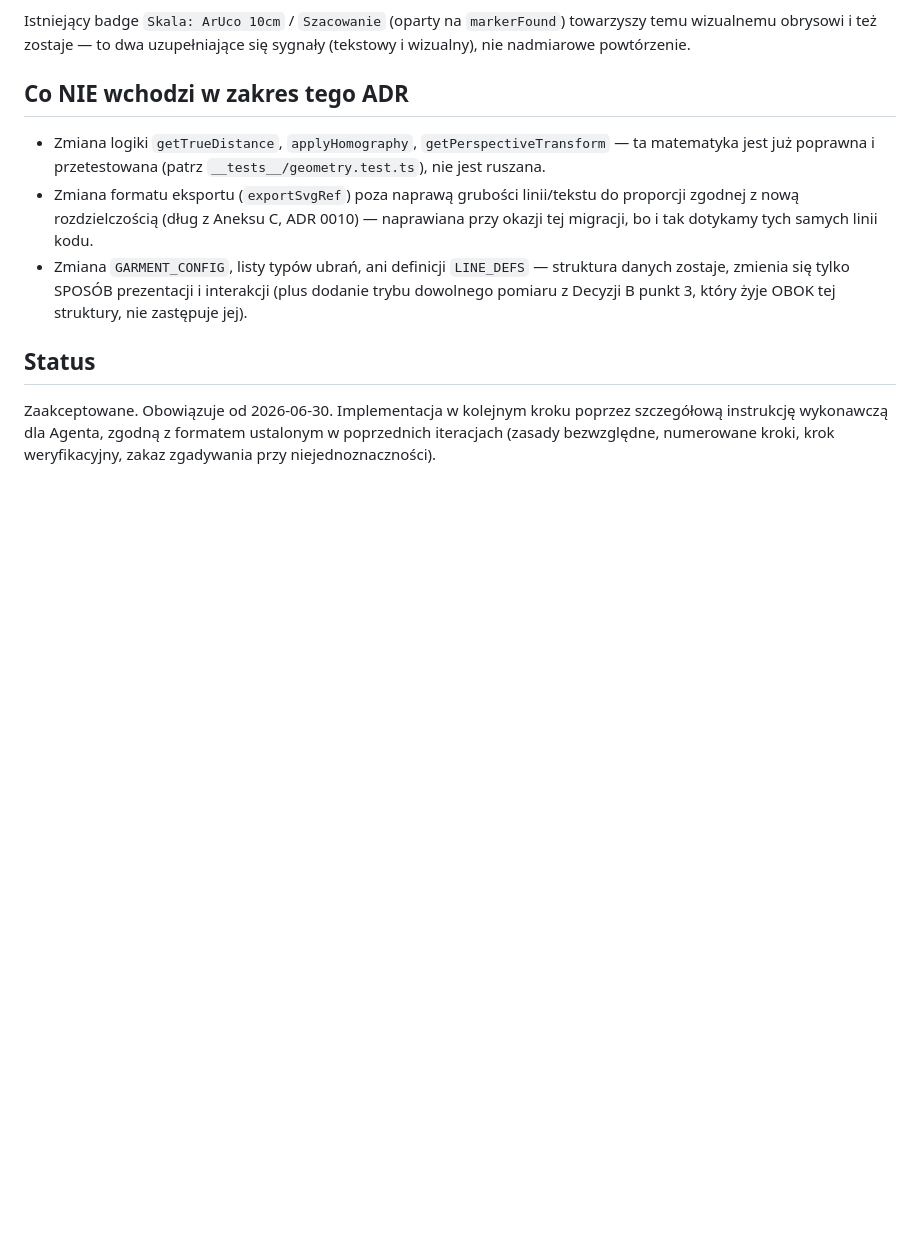
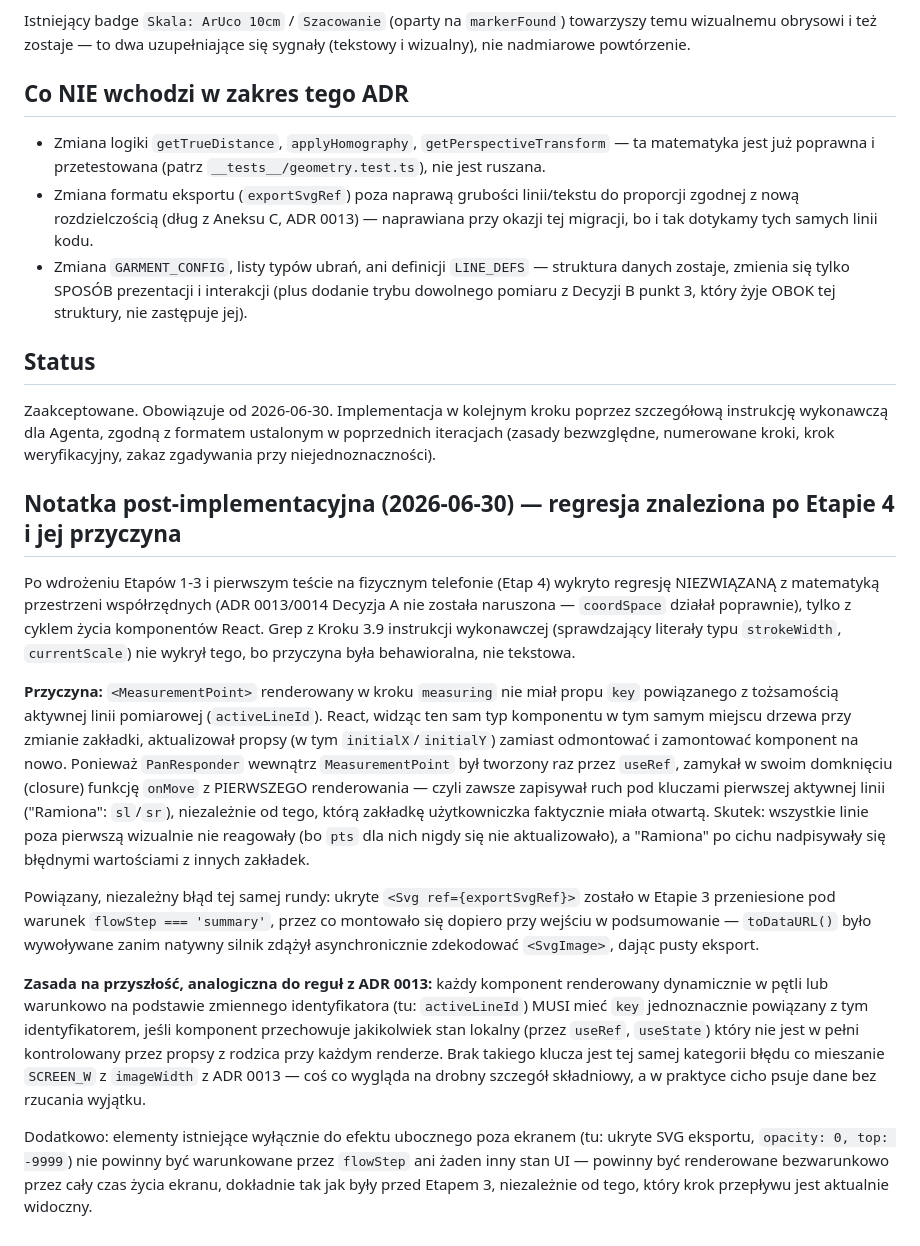
Before and after one commit to mcdoradca/ClothMeasure, a Markdown page: docs/adr/0014-coordinate-space-hook-and-stepwise-ux.md, the part around one of its changes. Drawn GitHub-style; blank space fills up the shorter version.

Commit message:
docs: Aktualizacja ADR 0014 o notatkę post-implementacyjną (Etap 4)

```diff
--- a/docs/adr/0014-coordinate-space-hook-and-stepwise-ux.md
+++ b/docs/adr/0014-coordinate-space-hook-and-stepwise-ux.md
@@ -73,9 +74,21 @@ Istniejący badge `Skala: ArUco 10cm` / `Szacowanie` (oparty na `markerFound`) t
 ## Co NIE wchodzi w zakres tego ADR
 
 - Zmiana logiki `getTrueDistance`, `applyHomography`, `getPerspectiveTransform` — ta matematyka jest już poprawna i przetestowana (patrz `__tests__/geometry.test.ts`), nie jest ruszana.
-- Zmiana formatu eksportu (`exportSvgRef`) poza naprawą grubości linii/tekstu do proporcji zgodnej z nową rozdzielczością (dług z Aneksu C, ADR 0010) — naprawiana przy okazji tej migracji, bo i tak dotykamy tych samych linii kodu.
+- Zmiana formatu eksportu (`exportSvgRef`) poza naprawą grubości linii/tekstu do proporcji zgodnej z nową rozdzielczością (dług z Aneksu C, ADR 0013) — naprawiana przy okazji tej migracji, bo i tak dotykamy tych samych linii kodu.
 - Zmiana `GARMENT_CONFIG`, listy typów ubrań, ani definicji `LINE_DEFS` — struktura danych zostaje, zmienia się tylko SPOSÓB prezentacji i interakcji (plus dodanie trybu dowolnego pomiaru z Decyzji B punkt 3, który żyje OBOK tej struktury, nie zastępuje jej).
 
 ## Status
 
 Zaakceptowane. Obowiązuje od 2026-06-30. Implementacja w kolejnym kroku poprzez szczegółową instrukcję wykonawczą dla Agenta, zgodną z formatem ustalonym w poprzednich iteracjach (zasady bezwzględne, numerowane kroki, krok weryfikacyjny, zakaz zgadywania przy niejednoznaczności).
+
+## Notatka post-implementacyjna (2026-06-30) — regresja znaleziona po Etapie 4 i jej przyczyna
+
+Po wdrożeniu Etapów 1-3 i pierwszym teście na fizycznym telefonie (Etap 4) wykryto regresję NIEZWIĄZANĄ z matematyką przestrzeni współrzędnych (ADR 0013/0014 Decyzja A nie została naruszona — `coordSpace` działał poprawnie), tylko z cyklem życia komponentów React. Grep z Kroku 3.9 instrukcji wykonawczej (sprawdzający literały typu `strokeWidth`, `currentScale`) nie wykrył tego, bo przyczyna była behawioralna, nie tekstowa.
+
+**Przyczyna:** `<MeasurementPoint>` renderowany w kroku `measuring` nie miał propu `key` powiązanego z tożsamością aktywnej linii pomiarowej (`activeLineId`). React, widząc ten sam typ komponentu w tym samym miejscu drzewa przy zmianie zakładki, aktualizował propsy (w tym `initialX`/`initialY`) zamiast odmontować i zamontować komponent na nowo. Ponieważ `PanResponder` wewnątrz `MeasurementPoint` był tworzony raz przez `useRef`, zamykał w swoim domknięciu (closure) funkcję `onMove` z PIERWSZEGO renderowania — czyli zawsze zapisywał ruch pod kluczami pierwszej aktywnej linii ("Ramiona": `sl`/`sr`), niezależnie od tego, którą zakładkę użytkowniczka faktycznie miała otwartą. Skutek: wszystkie linie poza pierwszą wizualnie nie reagowały (bo `pts` dla nich nigdy się nie aktualizowało), a "Ramiona" po cichu nadpisywały się błędnymi wartościami z innych zakładek.
+
+Powiązany, niezależny błąd tej samej rundy: ukryte `<Svg ref={exportSvgRef}>` zostało w Etapie 3 przeniesione pod warunek `flowStep === 'summary'`, przez co montowało się dopiero przy wejściu w podsumowanie — `toDataURL()` było wywoływane zanim natywny silnik zdążył asynchronicznie zdekodować `<SvgImage>`, dając pusty eksport.
+
+**Zasada na przyszłość, analogiczna do reguł z ADR 0013:** każdy komponent renderowany dynamicznie w pętli lub warunkowo na podstawie zmiennego identyfikatora (tu: `activeLineId`) MUSI mieć `key` jednoznacznie powiązany z tym identyfikatorem, jeśli komponent przechowuje jakikolwiek stan lokalny (przez `useRef`, `useState`) który nie jest w pełni kontrolowany przez propsy z rodzica przy każdym renderze. Brak takiego klucza jest tej samej kategorii błędu co mieszanie `SCREEN_W` z `imageWidth` z ADR 0013 — coś co wygląda na drobny szczegół składniowy, a w praktyce cicho psuje dane bez rzucania wyjątku.
+
+Dodatkowo: elementy istniejące wyłącznie do efektu ubocznego poza ekranem (tu: ukryte SVG eksportu, `opacity: 0, top: -9999`) nie powinny być warunkowane przez `flowStep` ani żaden inny stan UI — powinny być renderowane bezwarunkowo przez cały czas życia ekranu, dokładnie tak jak były przed Etapem 3, niezależnie od tego, który krok przepływu jest aktualnie widoczny.
```
Also changed, not shown: other parts of docs/adr/0014-coordinate-space-hook-and-stepwise-ux.md (+1 -0 lines).
